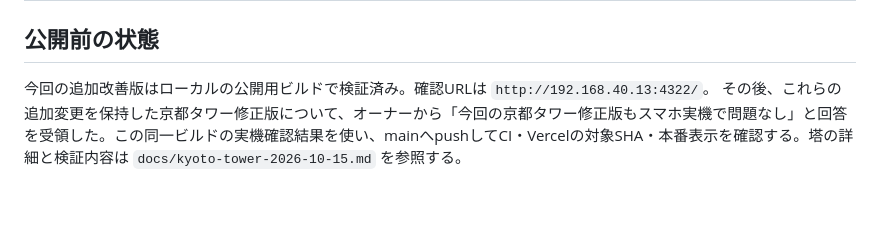
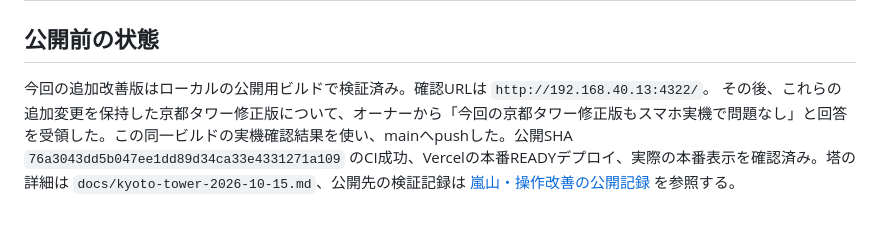
Before and after one commit to lingmulongtai/KUAS-Photography-Club, a Markdown page: docs/kyoto-gardens-2026-10-15.md, the part around the change. Drawn GitHub-style.

```diff
--- a/docs/kyoto-gardens-2026-10-15.md
+++ b/docs/kyoto-gardens-2026-10-15.md
@@ -37,4 +37,4 @@
 ## 公開前の状態
 
 今回の追加改善版はローカルの公開用ビルドで検証済み。確認URLは `http://192.168.40.13:4322/`。
-その後、これらの追加変更を保持した京都タワー修正版について、オーナーから「今回の京都タワー修正版もスマホ実機で問題なし」と回答を受領した。この同一ビルドの実機確認結果を使い、mainへpushしてCI・Vercelの対象SHA・本番表示を確認する。塔の詳細と検証内容は `docs/kyoto-tower-2026-10-15.md` を参照する。
+その後、これらの追加変更を保持した京都タワー修正版について、オーナーから「今回の京都タワー修正版もスマホ実機で問題なし」と回答を受領した。この同一ビルドの実機確認結果を使い、mainへpushした。公開SHA `76a3043dd5b047ee1dd89d34ca33e4331271a109` のCI成功、Vercelの本番READYデプロイ、実際の本番表示を確認済み。塔の詳細は `docs/kyoto-tower-2026-10-15.md`、公開先の検証記録は [嵐山・操作改善の公開記録](arashiyama-controls-2026-10-15.md#公開状態) を参照する。
```
Also changed, not shown: docs/arashiyama-controls-2026-10-15.md (added, +55 -0 lines), docs/kyoto-tower-2026-10-15.md (+1 -1 lines).
